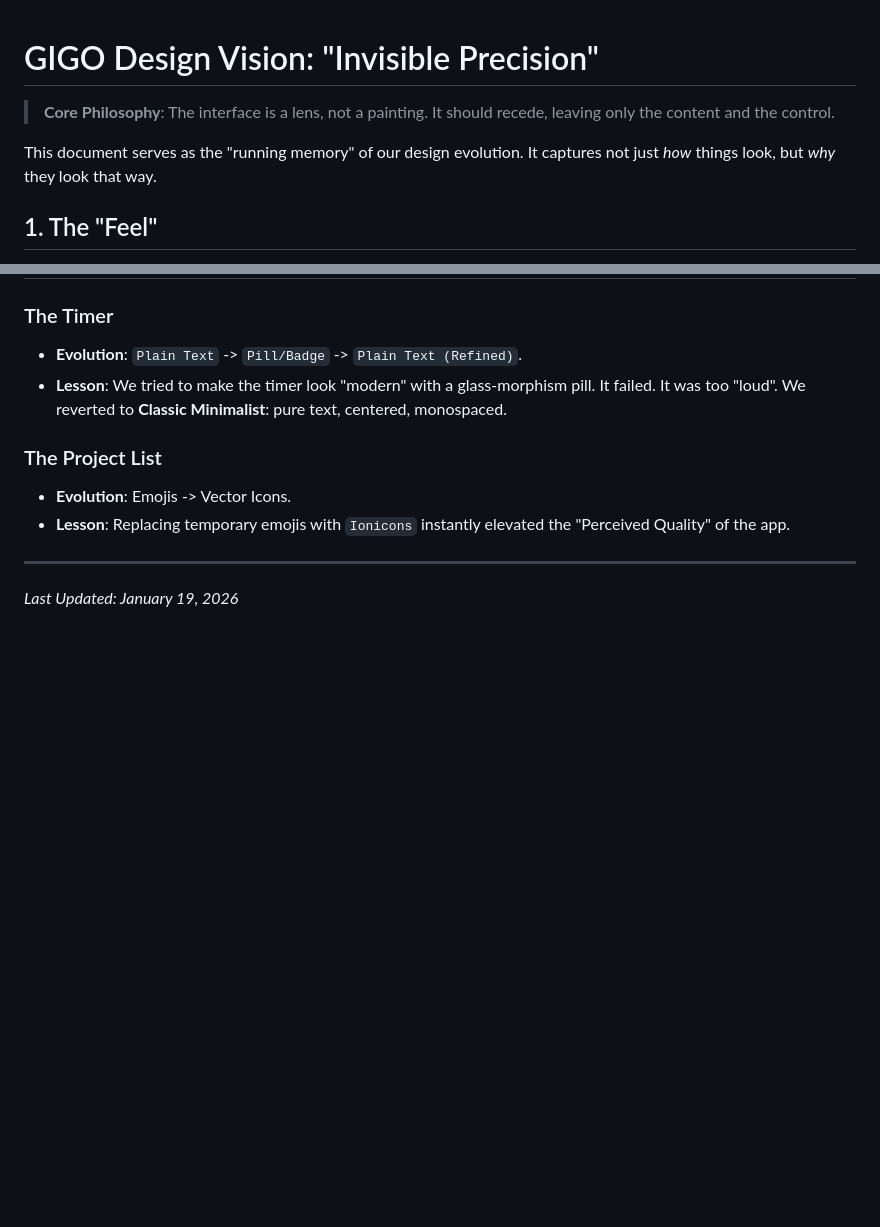
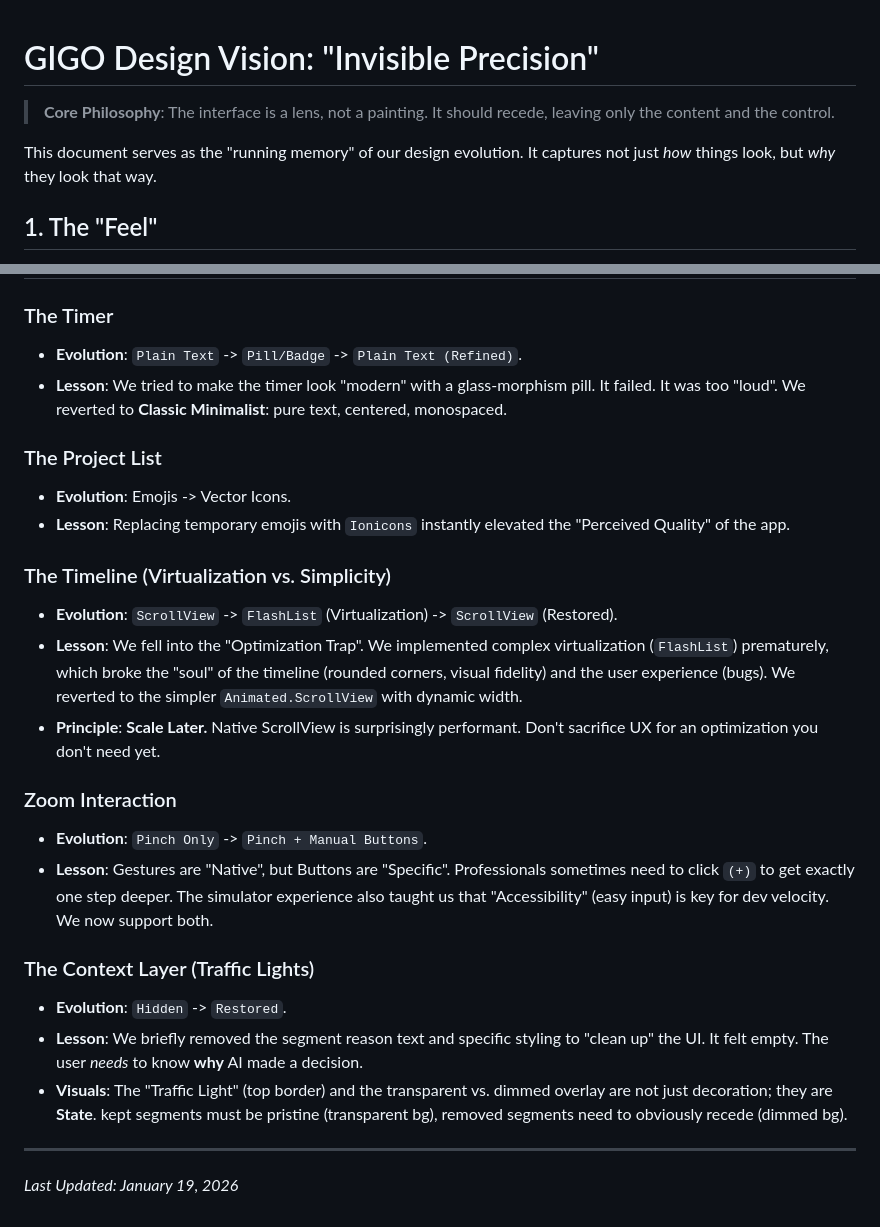
Before and after one commit to Makarezp/AI-Video-Pipeline, a Markdown page: scratchpads/DESIGN_VISION.md, 2 parts joined by grey strips. GitHub-like rendering; blank space fills up the shorter version.

Commit message:
docs: Add new design lessons for timeline, zoom, and context layer, and include agent guide comments in design vision and agent handoff documents.

```diff
--- a/scratchpads/DESIGN_VISION.md
+++ b/scratchpads/DESIGN_VISION.md
@@ -1,3 +1,11 @@
+<!--
+AGENT GUIDE: HOW TO UPDATE THIS DOCUMENT
+Focus on the *Vision of Changes*, not the implementation details.
+Do not list what was done. Instead, capture *why* the design evolved.
+Document the philosophical shifts, new principles discovered, and lessons learned about the user experience.
+Everything added here should reinforce or refine the core philosophy of "Invisible Precision".
+-->
+
 # GIGO Design Vision: "Invisible Precision"
 
 > **Core Philosophy**: The interface is a lens, not a painting. It should recede, leaving only the content and the control.
@@ -62,5 +70,19 @@ Major functional surfaces flush with the screen edges to maximize usable space.
 *   **Evolution**: Emojis -> Vector Icons.
 *   **Lesson**: Replacing temporary emojis with `Ionicons` instantly elevated the "Perceived Quality" of the app.
 
+### The Timeline (Virtualization vs. Simplicity)
+*   **Evolution**: `ScrollView` -> `FlashList` (Virtualization) -> `ScrollView` (Restored).
+*   **Lesson**: We fell into the "Optimization Trap". We implemented complex virtualization (`FlashList`) prematurely, which broke the "soul" of the timeline (rounded corners, visual fidelity) and the user experience (bugs). We reverted to the simpler `Animated.ScrollView` with dynamic width.
+*   **Principle**: **Scale Later.** Native ScrollView is surprisingly performant. Don't sacrifice UX for an optimization you don't need yet.
+
+### Zoom Interaction
+*   **Evolution**: `Pinch Only` -> `Pinch + Manual Buttons`.
+*   **Lesson**: Gestures are "Native", but Buttons are "Specific". Professionals sometimes need to click `(+)` to get exactly one step deeper. The simulator experience also taught us that "Accessibility" (easy input) is key for dev velocity. We now support both.
+
+### The Context Layer (Traffic Lights)
+*   **Evolution**: `Hidden` -> `Restored`.
+*   **Lesson**: We briefly removed the segment reason text and specific styling to "clean up" the UI. It felt empty. The user *needs* to know **why** AI made a decision.
+*   **Visuals**: The "Traffic Light" (top border) and the transparent vs. dimmed overlay are not just decoration; they are **State**. kept segments must be pristine (transparent bg), removed segments need to obviously recede (dimmed bg).
+
 ---
 *Last Updated: January 19, 2026*
```
Also changed, not shown: scratchpads/AGENT_HANDOFF.md (+9 -0 lines).
